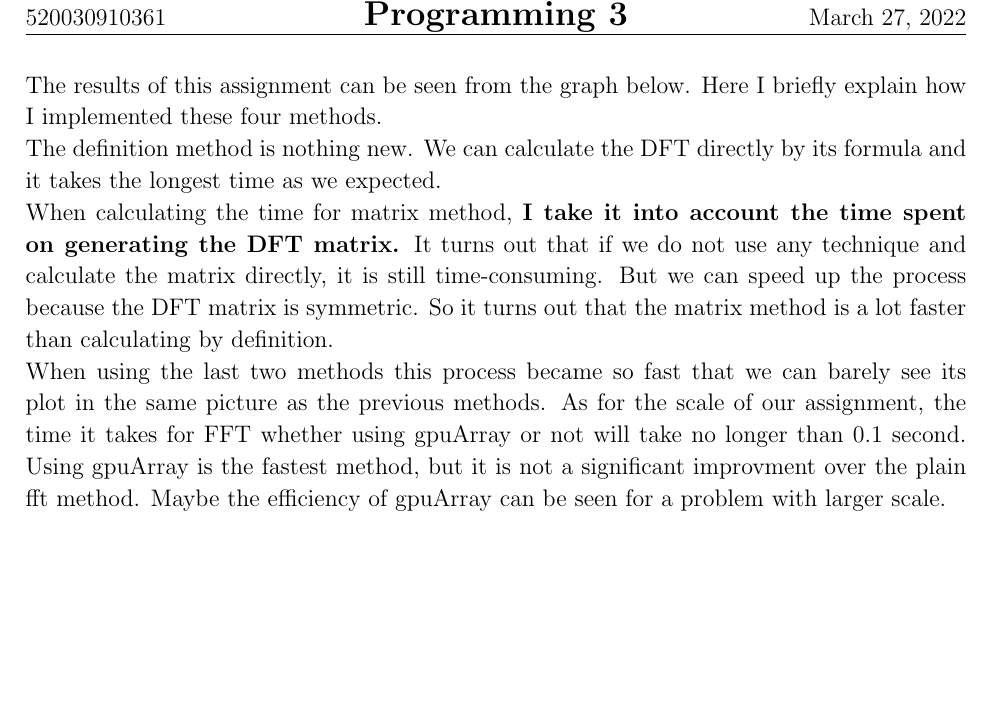
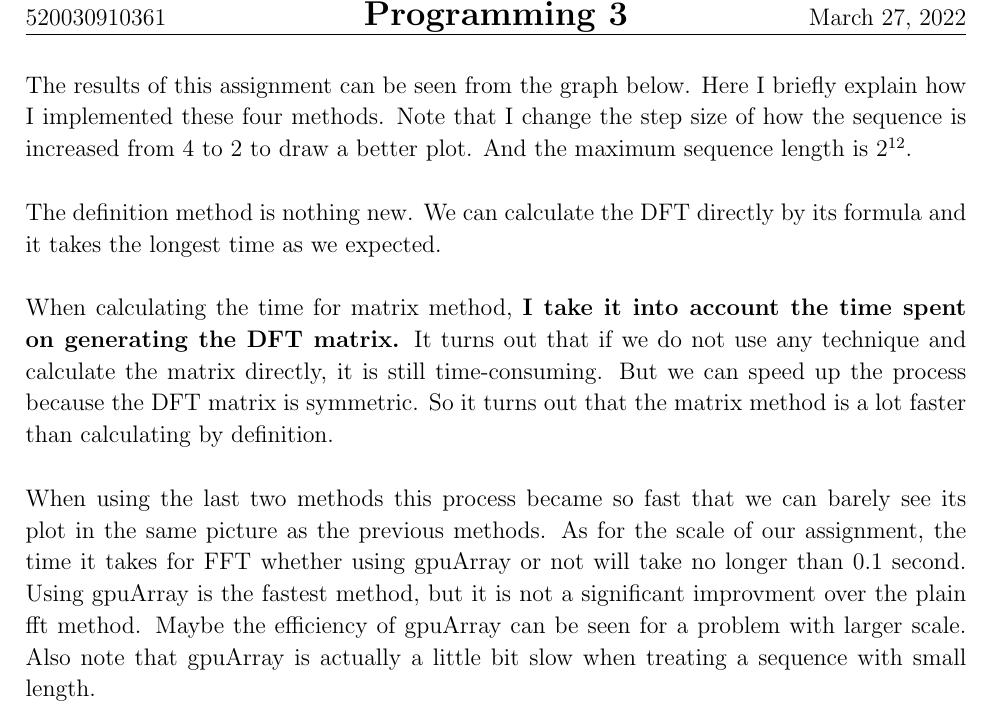
Before and after one commit to sylvansun/AI-assignments-SJTU, a LaTeX document (Digital-Signal-and-Image-Processing/code3/DSIPcode3.tex): part of the page, cut so that both start at the same text, the shorter picture padded with empty space. Compiled offline with pdfLaTeX.

Commit message:
Update DSIPcode3.tex

```diff
--- a/Digital-Signal-and-Image-Processing/code3/DSIPcode3.tex
+++ b/Digital-Signal-and-Image-Processing/code3/DSIPcode3.tex
@@ -57,15 +57,21 @@
 
 \begin{document}
 The results of this assignment can be seen from the graph below.
-Here I briefly explain how I implemented these four methods.\\
+Here I briefly explain how I implemented these four methods.
+Note that I change the step size of how the sequence is increased from 4 to 2 to draw a better plot.
+And the maximum sequence length is $2^{12}$.\\
+\\
 The definition method is nothing new.
 We can calculate the DFT directly by its formula and it takes the longest time as we expected.\\
+\\
 When calculating the time for matrix method, \textbf{I take it into account the time spent on generating the DFT matrix.}
 It turns out that if we do not use any technique and calculate the matrix directly, it is still time-consuming.
 But we can speed up the process because the DFT matrix is symmetric.
 So it turns out that the matrix method is a lot faster than calculating by definition.\\
+\\
 When using the last two methods this process became so fast that we can barely see its plot in the same picture as the previous methods.
 As for the scale of our assignment, the time it takes for FFT whether using gpuArray or not will take no longer than 0.1 second.
 Using gpuArray is the fastest method, but it is not a significant improvment over the plain fft method.
 Maybe the efficiency of gpuArray can be seen for a problem with larger scale.
+Also note that gpuArray is actually a little bit slow when treating a sequence with small length.
 \end{document}
```
